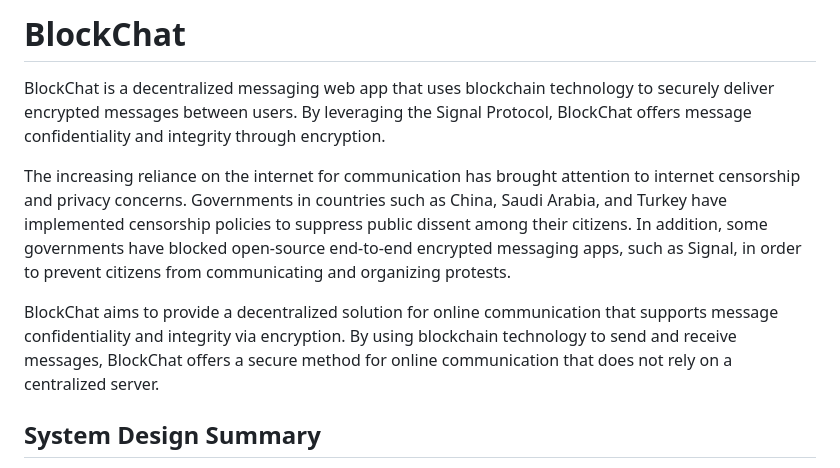
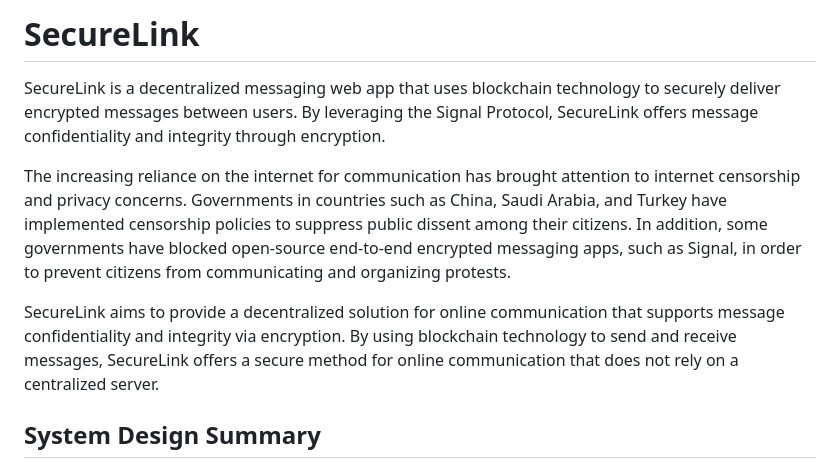
Before and after one commit to hereisjayant/BlockChat-SecureLink-, a Markdown page: README.md, the part around the change. Drawn GitHub-style.

```diff
--- a/README.md
+++ b/README.md
@@ -1,10 +1,10 @@
-# BlockChat
+# SecureLink
 
-BlockChat is a decentralized messaging web app that uses blockchain technology to securely deliver encrypted messages between users. By leveraging the Signal Protocol, BlockChat offers message confidentiality and integrity through encryption.
+SecureLink is a decentralized messaging web app that uses blockchain technology to securely deliver encrypted messages between users. By leveraging the Signal Protocol, SecureLink offers message confidentiality and integrity through encryption.
 
 The increasing reliance on the internet for communication has brought attention to internet censorship and privacy concerns. Governments in countries such as China, Saudi Arabia, and Turkey have implemented censorship policies to suppress public dissent among their citizens. In addition, some governments have blocked open-source end-to-end encrypted messaging apps, such as Signal, in order to prevent citizens from communicating and organizing protests.
 
-BlockChat aims to provide a decentralized solution for online communication that supports message confidentiality and integrity via encryption. By using blockchain technology to send and receive messages, BlockChat offers a secure method for online communication that does not rely on a centralized server.
+SecureLink aims to provide a decentralized solution for online communication that supports message confidentiality and integrity via encryption. By using blockchain technology to send and receive messages, SecureLink offers a secure method for online communication that does not rely on a centralized server.
 
 ## System Design Summary
 The project can be split into four major components: the implementation of the blockchain network, smart contracts, message encryption, and local storage. The blockchain network acts as a distributed data structure that stores messages in encrypted form. Using blockchain technology helps ensure message integrity and authenticity. Smart contracts act as the delivery mechanism on the blockchain that allows users to send and fetch messages from the blockchain. To ensure confidentiality, the messages are encrypted using the Signal protocol, which utilizes the Double Ratchet algorithm to generate new keys for each message while also allowing messages to be received out of order. Finally, the application will securely store the sent and received messages in an encrypted local database. Storing the messages on the user’s system allows for messages to be reviewed offline, and encrypting the messages ensures that malicious actors will have a hard time reading the messages even if they have access to the user’s system
```
